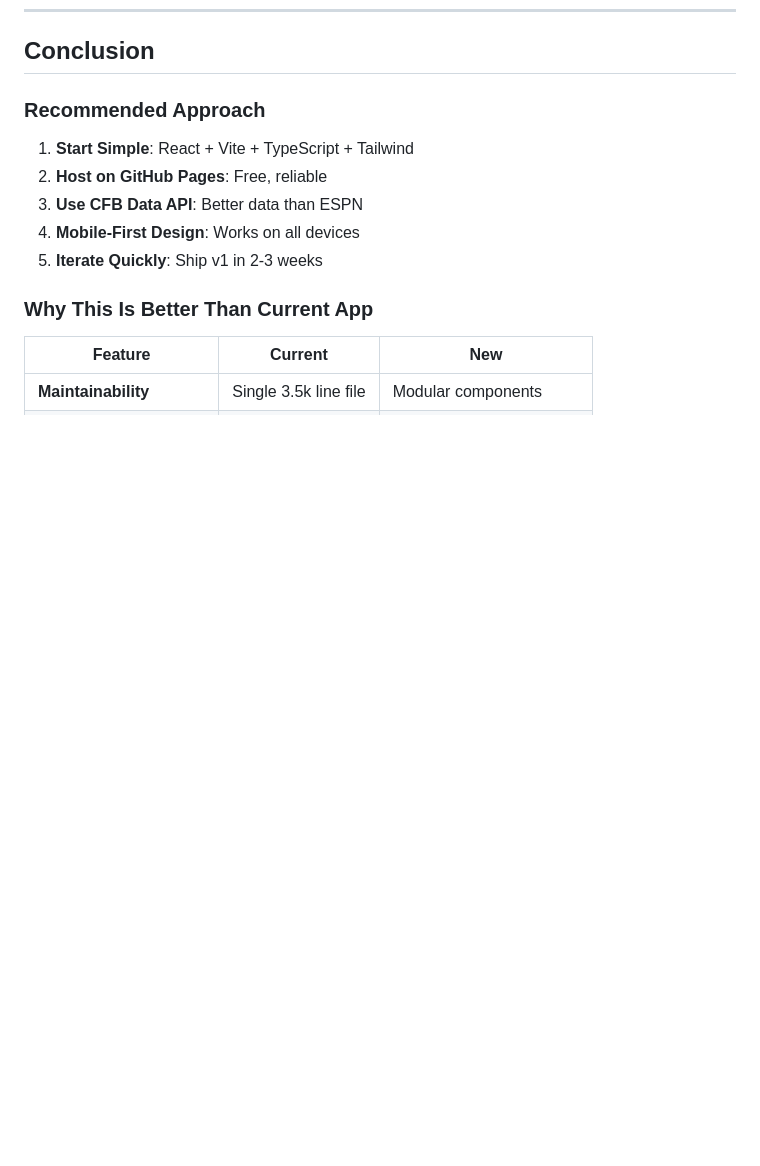
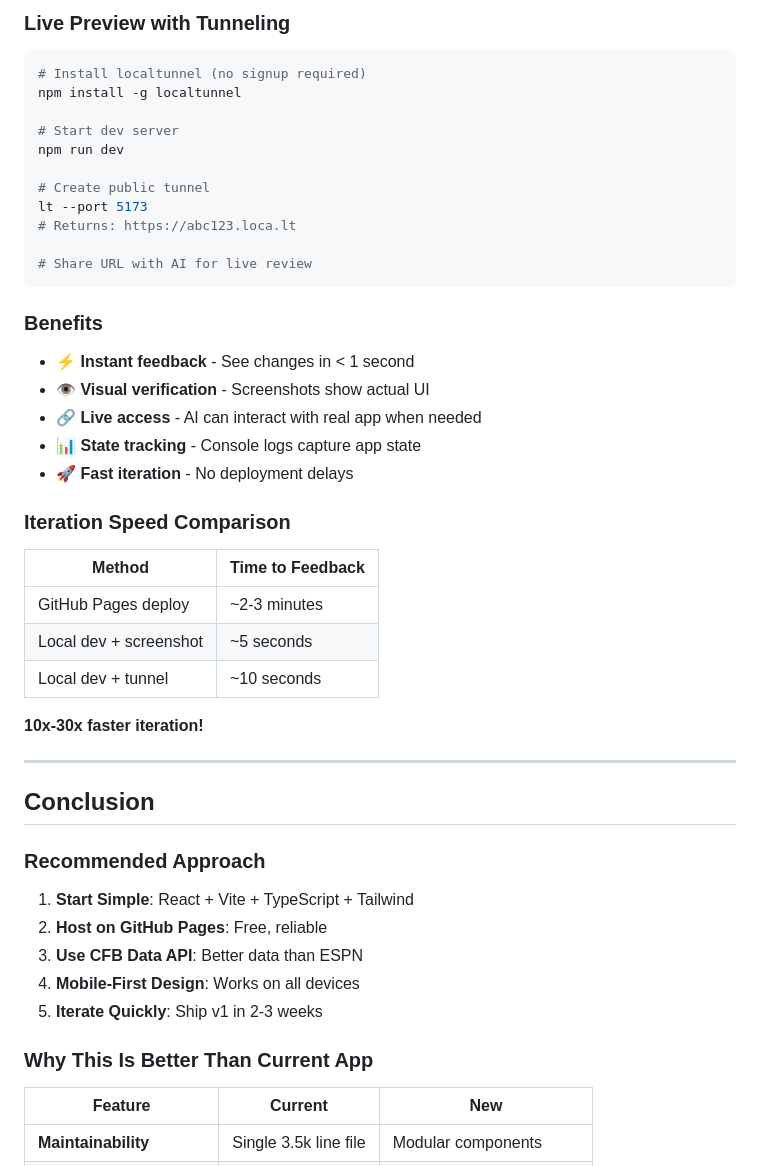
Before and after one commit to MACwayne/college-football-schedule-matrix, a Markdown page: REDESIGN.md, the part around the change printed below. Rendered like a GitHub page; blank space fills up the shorter version.

````diff
--- a/REDESIGN.md
+++ b/REDESIGN.md
@@ -798,3 +897,39 @@ fetch('/api/games') // Proxies to CFB Data API
+### Live Preview with Tunneling
+
+```bash
+# Install localtunnel (no signup required)
+npm install -g localtunnel
+
+# Start dev server
+npm run dev
+
+# Create public tunnel
+lt --port 5173
+# Returns: https://abc123.loca.lt
+
+# Share URL with AI for live review
+```
+
+### Benefits
+
+- ⚡ **Instant feedback** - See changes in < 1 second
+- 👁️ **Visual verification** - Screenshots show actual UI
+- 🔗 **Live access** - AI can interact with real app when needed
+- 📊 **State tracking** - Console logs capture app state
+- 🚀 **Fast iteration** - No deployment delays
+
+### Iteration Speed Comparison
+
+| Method | Time to Feedback |
+|--------|-----------------|
+| GitHub Pages deploy | ~2-3 minutes |
+| Local dev + screenshot | ~5 seconds |
+| Local dev + tunnel | ~10 seconds |
+
+**10x-30x faster iteration!**
+
+---
+
 ## Conclusion
 
 ### Recommended Approach
````
Also changed, not shown: other parts of REDESIGN.md (+133 -5 lines).
